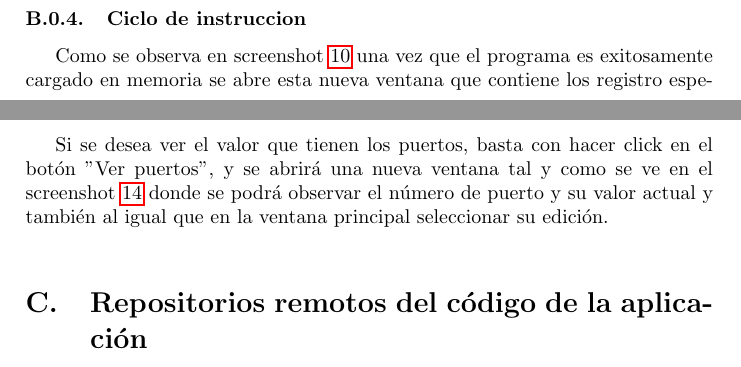
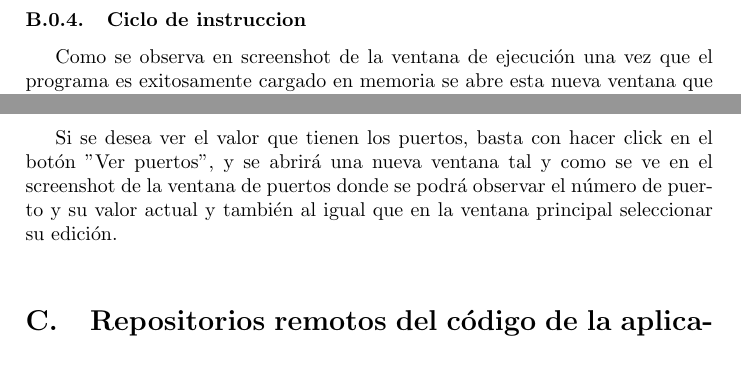
Before and after one commit to molinarirosito/QSim, a LaTeX paper (src/main/resources/informe-LaTex/QSim_Molinari_Rosito.tex, which reads src/main/resources/informe-LaTex/howto.tex): two parts of pages 25 and 27 of 33 before the commit and two parts of pages 26 and 27 of 33 after it, joined at a grey line, cut so that both start at the same text. Compiled offline with pdfLaTeX.

Commit message:
seccion how to

```diff
--- a/src/main/resources/informe-LaTex/howto.tex
+++ b/src/main/resources/informe-LaTex/howto.tex
@@ -17,7 +17,7 @@ Para ese entonces todas las opcciones estan habilitadas ya que puede desearse ag
 \graf{ventana_cargado_cargarenmemoria}{Cargado en memoria}
 
 \subsubsection{Ciclo de instruccion}
-Como se observa en screenshot \ref{ventana_ejecucion} una vez que el programa es exitosamente cargado en memoria se abre esta nueva ventana que contiene los registro especiales \PC, \IR, \SP, los flags, los registro de uso general (R0...R7), la memoria, una consola de información al usuario y los botones habilitados para realizar el fetch, ver los puertos y editar los valores de los registros especiales, los flags y pc.
+Como se observa en screenshot de la ventana de ejecución una vez que el programa es exitosamente cargado en memoria se abre esta nueva ventana que contiene los registro especiales \PC, \IR, \SP, los flags, los registro de uso general (R0...R7), la memoria, una consola de información al usuario y los botones habilitados para realizar el fetch, ver los puertos y editar los valores de los registros especiales, los flags y pc.
 \graf{ventana_ejecucion}{Ventana de ejecución}\\
 Para poder realizar el ciclo de ejecución de una instruccion, se debe seguir el orden de las etapas de dicho ciclo al apretar los botones que estan debajo en el panel llamado "Ciclo de ejecución". De todas maneras como se ve en los siguientes screenshots sólo luego de realizarse el fecth a pedido del usario puede utilizarse el decode, luego el execute y el ciclo vuelve a repetise.\\
 
@@ -26,7 +26,7 @@ Para poder realizar el ciclo de ejecución de una instruccion, se debe seguir el
 \graf{ventana_ejecucion_execute}{Ventana de ejecución luego del execute}\\
 
 \subsubsection{Ver puertos}
-Si se desea ver el valor que tienen los puertos, basta con hacer click en el botón "Ver puertos", y se abrirá una nueva ventana tal y como se ve en el screenshot \ref{ventana_puertos} donde se podrá observar el número de puerto y su valor actual y también al igual que en la ventana principal seleccionar su edición.
+Si se desea ver el valor que tienen los puertos, basta con hacer click en el botón "Ver puertos", y se abrirá una nueva ventana tal y como se ve en el screenshot de la ventana de puertos donde se podrá observar el número de puerto y su valor actual y también al igual que en la ventana principal seleccionar su edición.
 \graf{ventana_puertos}{Ventana de puertos}\\
 
 
```
Also changed, not shown: src/main/resources/informe-LaTex/howto.tex (6 more changed lines).
